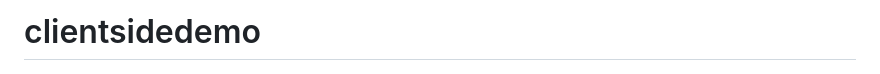
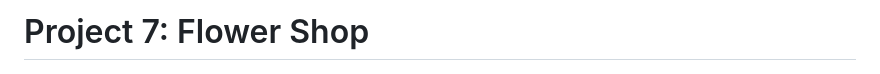
Before and after one commit to oliviaelder/Project-7, a Markdown page: README.md, the part around the change. Drawn GitHub-style.

```diff
--- a/README.md
+++ b/README.md
@@ -1,4 +1,4 @@
-# clientsidedemo
+# Project 7: Flower Shop
 
 ![screenshot](/public/screenshot.png)
 
```
